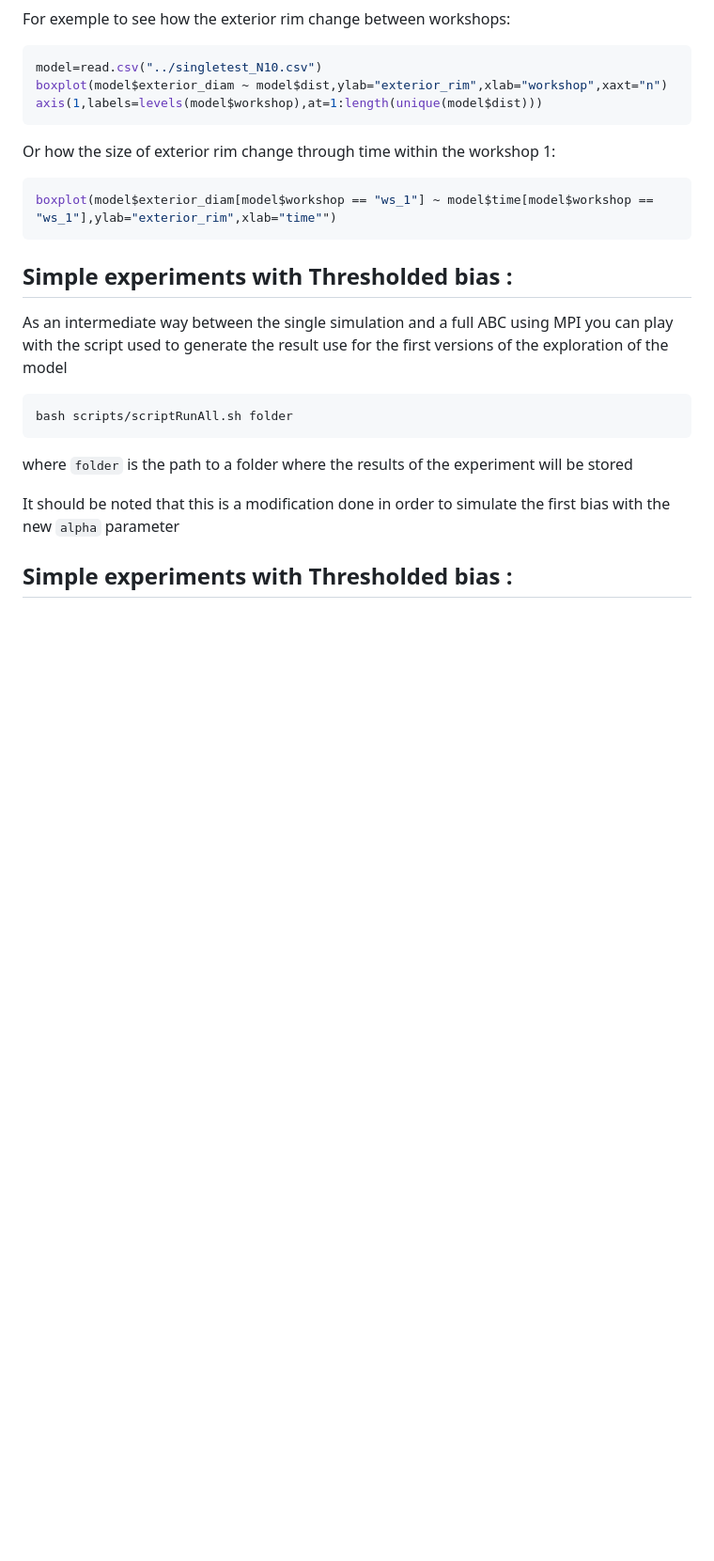
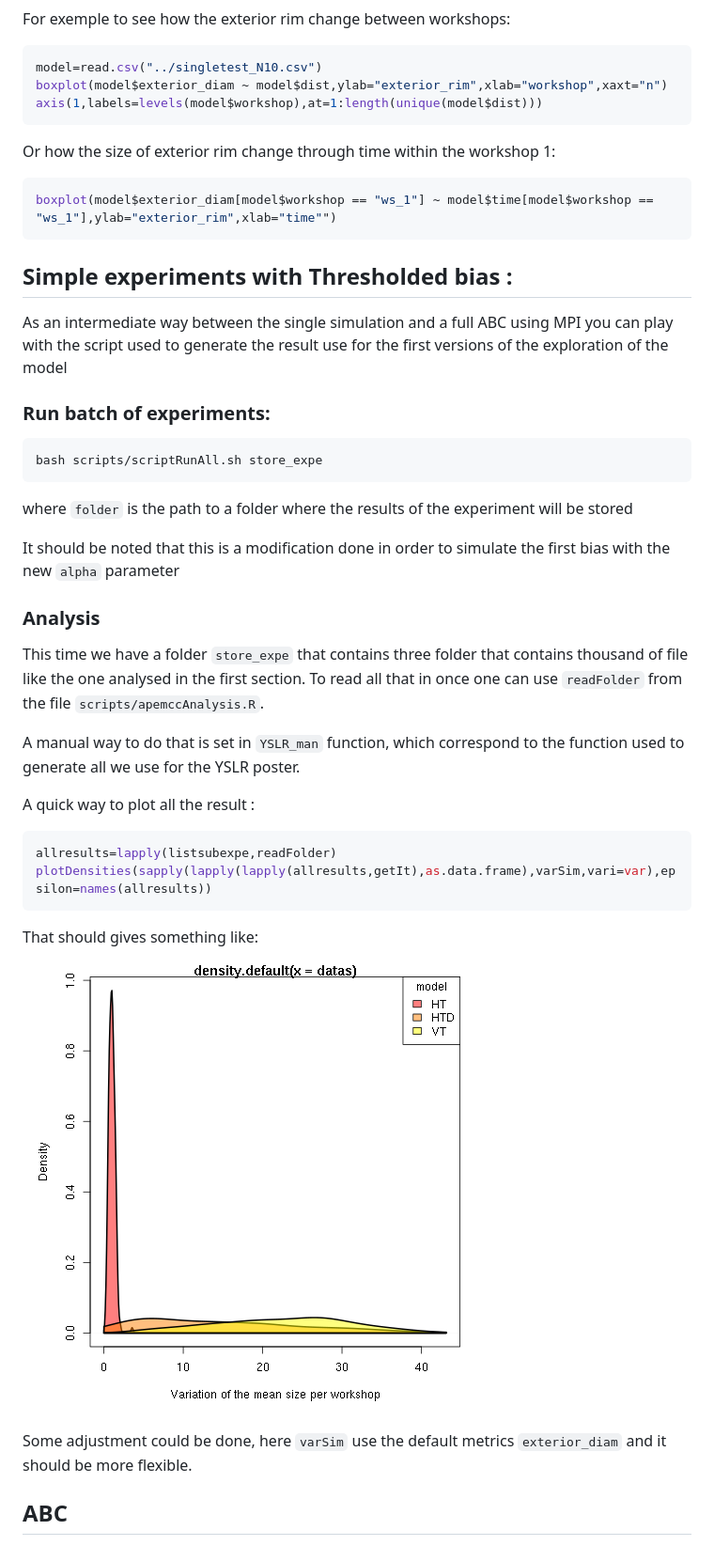
Before and after one commit to simoncarrignon/apemcc, a Markdown page: README.md, the part around the change. Shown: that part at 94% size. Rendered like a GitHub page; pictures changed too: doc/images/example3dens.png (added); blank space fills up the shorter version.

Commit message:
add exmaple of graph drawn after the runAllExpe script

````diff
--- a/README.md
+++ b/README.md
@@ -48,12 +48,33 @@ boxplot(model$exterior_diam[model$workshop == "ws_1"] ~ model$time[model$worksho
 
 As an intermediate way between the single simulation and a full ABC using MPI you can play with the script used to generate the result use for the first versions of the exploration of the model
 
+### Run batch of experiments:
+
 ```bash
-bash scripts/scriptRunAll.sh folder
+bash scripts/scriptRunAll.sh store_expe
 ```
 
 where `folder` is the path to a folder where the results of the experiment will be stored
 
 It should be noted that this is a modification done in order to simulate the first bias with the new `alpha` parameter
 
-## Simple experiments with Thresholded bias :
+### Analysis
+This time we have a folder `store_expe` that contains three folder that contains thousand of file like the one analysed in the first section.
+To read all that in once one can use `readFolder` from the file `scripts/apemccAnalysis.R`.
+
+A manual way to do that is set in `YSLR_man` function, which correspond to the function used to generate all we use for the YSLR poster.
+
+A quick way to plot all the result :
+
+```R
+allresults=lapply(listsubexpe,readFolder)
+plotDensities(sapply(lapply(lapply(allresults,getIt),as.data.frame),varSim,vari=var),epsilon=names(allresults))
+```
+
+That should gives something like:
+
+![Density of the three expe](doc/images/example3dens.png)
+
+Some adjustment could be done, here `varSim` use the default metrics `exterior_diam` and it should be more flexible.
+
+## ABC
````
